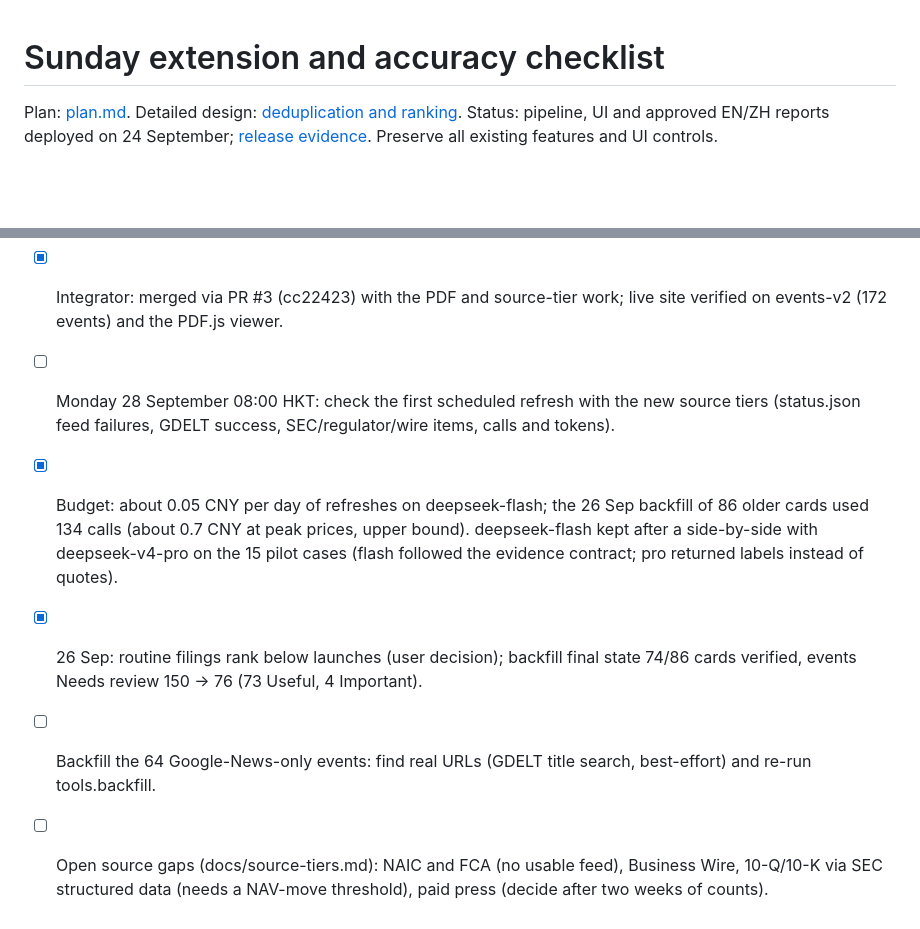
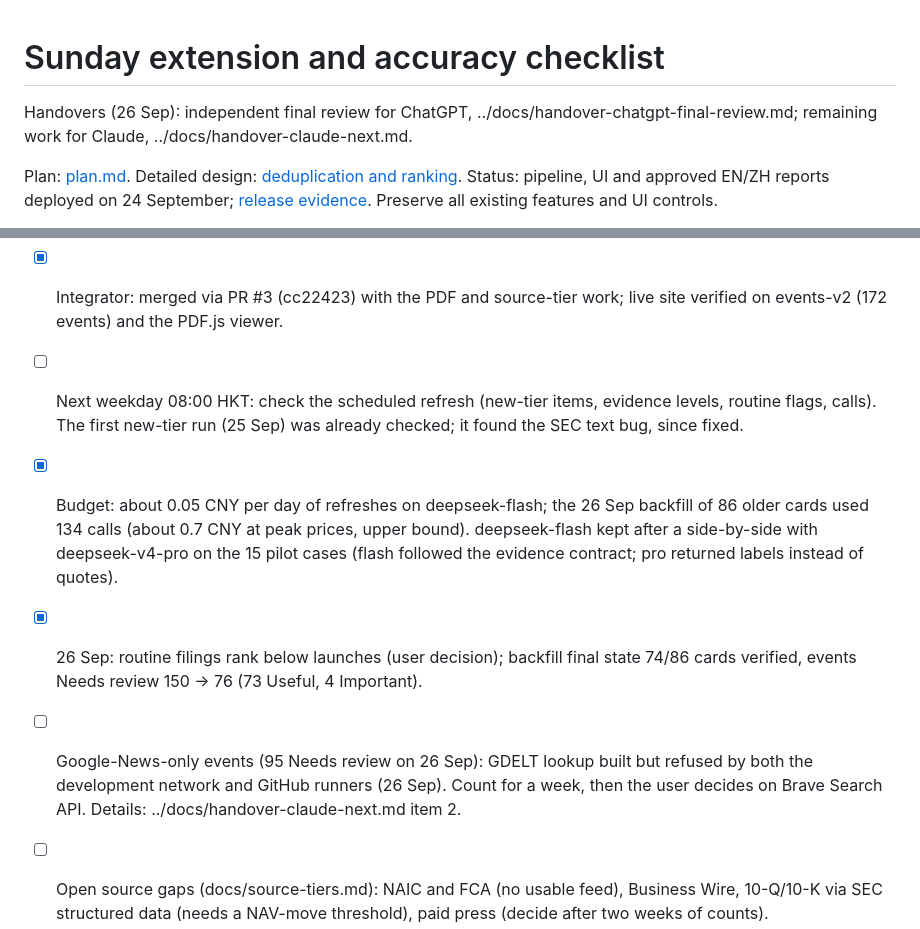
Before and after one commit to Bobksl/Fund-Coverage-News-Dashboard, a Markdown page: tasks/todo.md, 2 parts joined by grey strips. GitHub-like rendering; blank space fills up the shorter version.

```diff
--- a/tasks/todo.md
+++ b/tasks/todo.md
@@ -1,4 +1,6 @@
 # Sunday extension and accuracy checklist
+
+Handovers (26 Sep): independent final review for ChatGPT, ../docs/handover-chatgpt-final-review.md; remaining work for Claude, ../docs/handover-claude-next.md.
 
 Plan: [plan.md](plan.md). Detailed design: [deduplication and ranking](../docs/deduplication-ranking-design.md). Status: pipeline, UI and approved EN/ZH reports deployed on 24 September; [release evidence](../docs/release-2026-09-24.md). Preserve all existing features and UI controls.
 
@@ -10,10 +12,10 @@ Deadline extended by user to Sunday 27 September 2026 (Hong Kong time). Extra ti
 - [x] Fix evidence/date/summary issues and bounded relevance failure modes in the pipeline (bounded retrieval, brief-v3-evidence prompt, absence-claim stripping, role-tagged managers). Candidate frozen at 0dff5a1.
 - [x] Label the separate acceptance packet (work/analyst-review/acceptance-2026-09-25/: 20 events, 25 filtering candidates, independent discovery), then report results against the frozen candidate. Historical recall remains unavailable; original failed calibration stays recorded.
 - [x] Integrator: merged via PR #3 (cc22423) with the PDF and source-tier work; live site verified on events-v2 (172 events) and the PDF.js viewer.
-- [ ] Monday 28 September 08:00 HKT: check the first scheduled refresh with the new source tiers (status.json feed failures, GDELT success, SEC/regulator/wire items, calls and tokens).
+- [ ] Next weekday 08:00 HKT: check the scheduled refresh (new-tier items, evidence levels, routine flags, calls). The first new-tier run (25 Sep) was already checked; it found the SEC text bug, since fixed.
 - [x] Budget: about 0.05 CNY per day of refreshes on deepseek-flash; the 26 Sep backfill of 86 older cards used 134 calls (about 0.7 CNY at peak prices, upper bound). deepseek-flash kept after a side-by-side with deepseek-v4-pro on the 15 pilot cases (flash followed the evidence contract; pro returned labels instead of quotes).
 - [x] 26 Sep: routine filings rank below launches (user decision); backfill final state 74/86 cards verified, events Needs review 150 -> 76 (73 Useful, 4 Important).
-- [ ] Backfill the 64 Google-News-only events: find real URLs (GDELT title search, best-effort) and re-run tools.backfill.
+- [ ] Google-News-only events (95 Needs review on 26 Sep): GDELT lookup built but refused by both the development network and GitHub runners (26 Sep). Count for a week, then the user decides on Brave Search API. Details: ../docs/handover-claude-next.md item 2.
 - [ ] Open source gaps (docs/source-tiers.md): NAIC and FCA (no usable feed), Business Wire, 10-Q/10-K via SEC structured data (needs a NAV-move threshold), paid press (decide after two weeks of counts).
 
 - [ ] 1. Public GitHub PDF publication is authorized. Establish Chinese locale, chart translation scope and remaining paid-call budget; analyst orders 12–15 distinct examples. Freeze ranking contract. (1.5–2 technical hours)
```
Also changed, not shown: docs/handover-chatgpt-final-review.md (added, +41 -0 lines), docs/handover-claude-next.md (added, +52 -0 lines).
